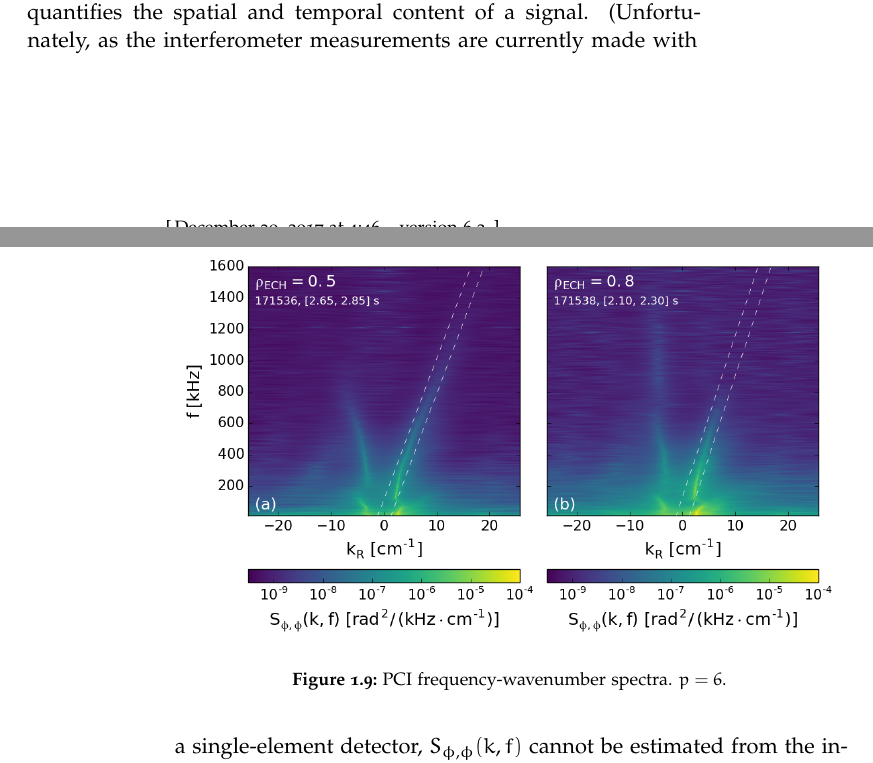
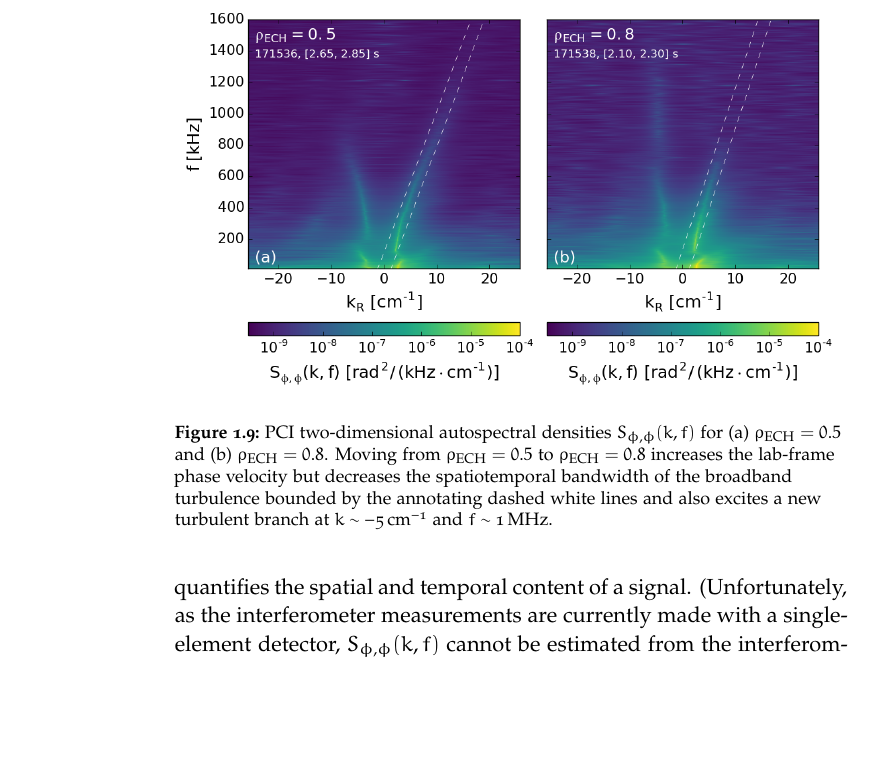
Before and after one commit to emd/thesis, a LaTeX thesis (thesis.tex, which reads Chapters/TurbulenceMeasurements/TurbulenceMeasurements.tex): two parts of pages 9 and 10 of 18 before the commit and part of page 10 of 18 after it, the two joined at a grey line, cut at the place of the change, the shorter picture padded with empty space. Compiled offline with pdfLaTeX; a missing font is replaced by an installed copy or a similar font.

Commit message:
Caption for S(k,f); minor clarifications elsewhere

```diff
--- a/Chapters/TurbulenceMeasurements/TurbulenceMeasurements.tex
+++ b/Chapters/TurbulenceMeasurements/TurbulenceMeasurements.tex
@@ -565,15 +565,5 @@ is that the fluctuation wavenumbers $k$
 sit below the interferometer's high-$k$ cutoff
 (\ref{eq:Implementation:kfsv_interferometer_design})).
-
-\begin{figure}
-  \centering
-  \includegraphics[width = \textwidth]{%
-    Chapters/TurbulenceMeasurements/figs/Skf_pci.png}
-  \caption[PCI frequency-wavenumber spectra]{%
-    PCI frequency-wavenumber spectra. $p = 6$.
-  }
-\label{fig:TurbulenceMeasurements:Skf_pci}
-\end{figure}
 
 The PCI $S_{\phi,\phi}(k, f)$ is estimated using the hybrid
 non-parametric-in-time, parametric-in-space technique
@@ -608,6 +598,25 @@ substantially improves the wavenumber resolution
 of the sparsely sampled (in space) PCI data
 (see Figure~\ref{fig:SpectralEstimation:Skf_example}
 for a comparison to a conventional Fourier-in-space estimate).
+
+\begin{figure}
+  \centering
+  \includegraphics[width = \textwidth]{%
+    Chapters/TurbulenceMeasurements/figs/Skf_pci.png}
+  \caption[PCI frequency-wavenumber spectra]{%
+    PCI two-dimensional autospectral densities $S_{\phi,\phi}(k, f)$
+    for (a) $\rhoech = 0.5$ and (b) $\rhoech = 0.8$.
+    Moving from $\rhoech = 0.5$ to $\rhoech = 0.8$
+    increases the lab-frame phase velocity but
+    decreases the spatiotemporal bandwidth
+    of the broadband turbulence bounded by
+    the annotating dashed white lines and
+    also excites a new turbulent branch
+    at $k \sim \SI{-5}{\per\centi\meter}$ and
+    $f \sim \SI{1}{\mega\hertz}$.
+  }
+\label{fig:TurbulenceMeasurements:Skf_pci}
+\end{figure}
 
 The PCI $S_{\phi,\phi}(k, f)$
 for $\rhoech = 0.5$ and $\rhoech = 0.8$ are shown in
```
Also changed, not shown: Chapters/TurbulenceMeasurements/TurbulenceMeasurements.tex (50 more changed lines).
